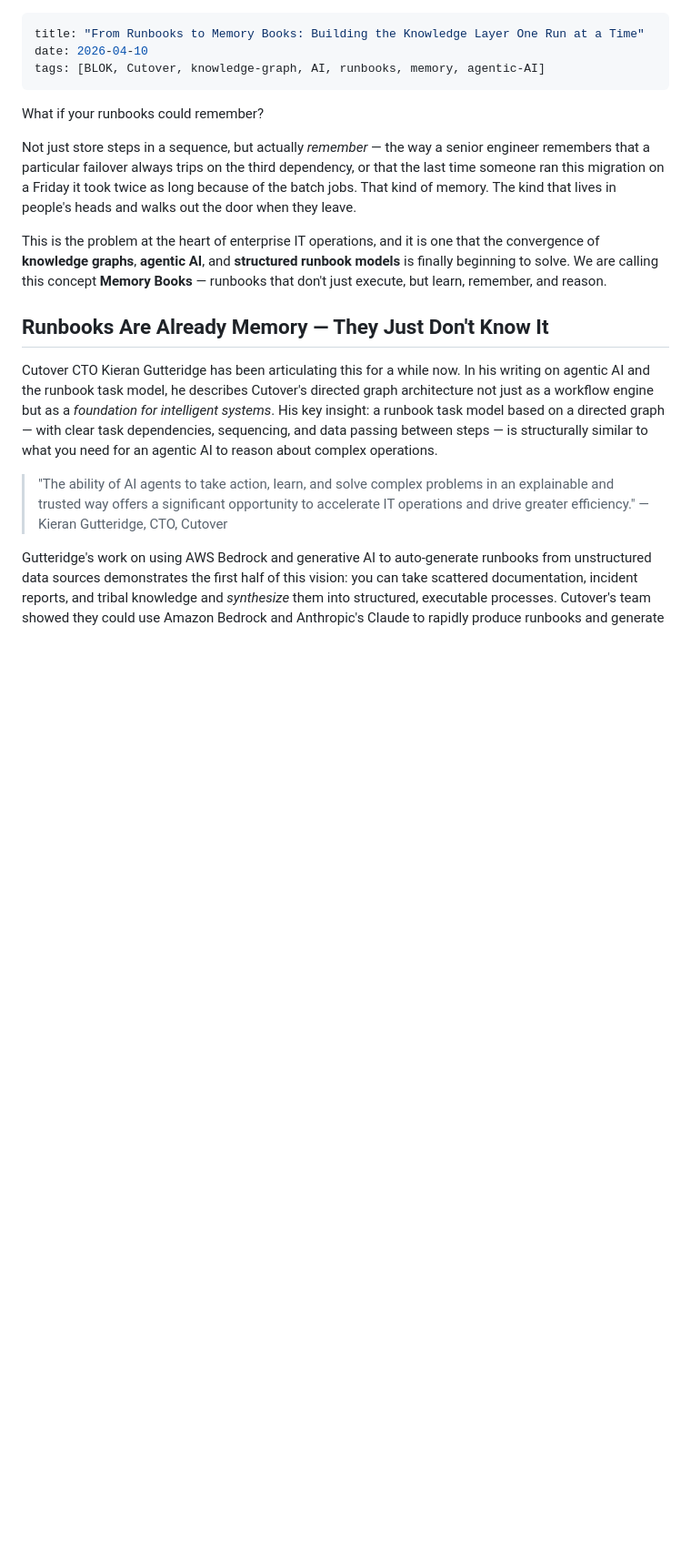
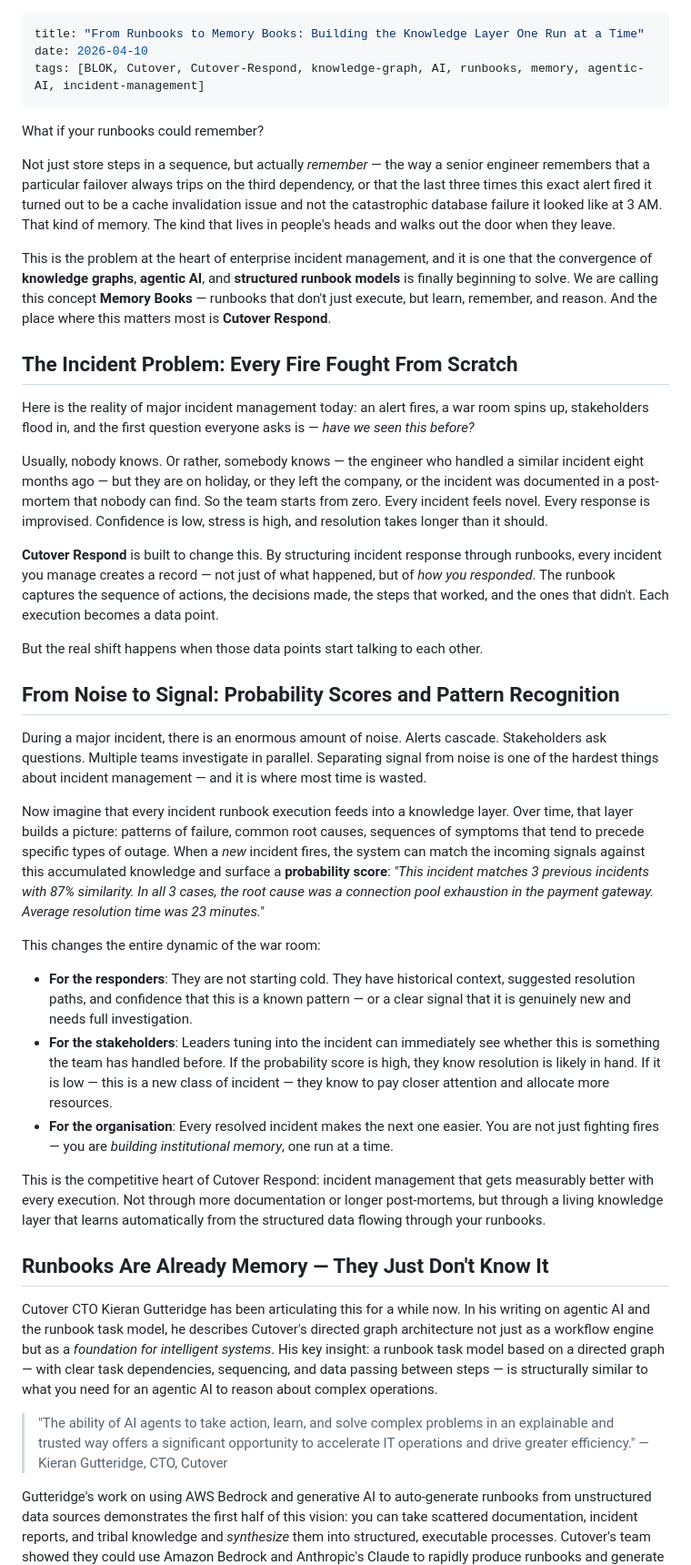
Before and after one commit to pvhee/amsterdam, a Markdown page: content/memory-books/index.md, the part around one of its changes. Shown at 91% size. GitHub-like rendering; blank space fills up the shorter version.

```diff
--- a/content/memory-books/index.md
+++ b/content/memory-books/index.md
@@ -1,14 +1,38 @@
 ---
 title: "From Runbooks to Memory Books: Building the Knowledge Layer One Run at a Time"
 date: 2026-04-10
-tags: [BLOK, Cutover, knowledge-graph, AI, runbooks, memory, agentic-AI]
+tags: [BLOK, Cutover, Cutover-Respond, knowledge-graph, AI, runbooks, memory, agentic-AI, incident-management]
 ---
 
 What if your runbooks could remember?
 
-Not just store steps in a sequence, but actually *remember* — the way a senior engineer remembers that a particular failover always trips on the third dependency, or that the last time someone ran this migration on a Friday it took twice as long because of the batch jobs. That kind of memory. The kind that lives in people's heads and walks out the door when they leave.
+Not just store steps in a sequence, but actually *remember* — the way a senior engineer remembers that a particular failover always trips on the third dependency, or that the last three times this exact alert fired it turned out to be a cache invalidation issue and not the catastrophic database failure it looked like at 3 AM. That kind of memory. The kind that lives in people's heads and walks out the door when they leave.
 
-This is the problem at the heart of enterprise IT operations, and it is one that the convergence of **knowledge graphs**, **agentic AI**, and **structured runbook models** is finally beginning to solve. We are calling this concept **Memory Books** — runbooks that don't just execute, but learn, remember, and reason.
+This is the problem at the heart of enterprise incident management, and it is one that the convergence of **knowledge graphs**, **agentic AI**, and **structured runbook models** is finally beginning to solve. We are calling this concept **Memory Books** — runbooks that don't just execute, but learn, remember, and reason. And the place where this matters most is **Cutover Respond**.
+
+## The Incident Problem: Every Fire Fought From Scratch
+
+Here is the reality of major incident management today: an alert fires, a war room spins up, stakeholders flood in, and the first question everyone asks is — *have we seen this before?*
+
+Usually, nobody knows. Or rather, somebody knows — the engineer who handled a similar incident eight months ago — but they are on holiday, or they left the company, or the incident was documented in a post-mortem that nobody can find. So the team starts from zero. Every incident feels novel. Every response is improvised. Confidence is low, stress is high, and resolution takes longer than it should.
+
+**Cutover Respond** is built to change this. By structuring incident response through runbooks, every incident you manage creates a record — not just of what happened, but of *how you responded*. The runbook captures the sequence of actions, the decisions made, the steps that worked, and the ones that didn't. Each execution becomes a data point.
+
+But the real shift happens when those data points start talking to each other.
+
+## From Noise to Signal: Probability Scores and Pattern Recognition
+
+During a major incident, there is an enormous amount of noise. Alerts cascade. Stakeholders ask questions. Multiple teams investigate in parallel. Separating signal from noise is one of the hardest things about incident management — and it is where most time is wasted.
+
+Now imagine that every incident runbook execution feeds into a knowledge layer. Over time, that layer builds a picture: patterns of failure, common root causes, sequences of symptoms that tend to precede specific types of outage. When a *new* incident fires, the system can match the incoming signals against this accumulated knowledge and surface a **probability score**: *"This incident matches 3 previous incidents with 87% similarity. In all 3 cases, the root cause was a connection pool exhaustion in the payment gateway. Average resolution time was 23 minutes."*
+
+This changes the entire dynamic of the war room:
+
+- **For the responders**: They are not starting cold. They have historical context, suggested resolution paths, and confidence that this is a known pattern — or a clear signal that it is genuinely new and needs full investigation.
+- **For the stakeholders**: Leaders tuning into the incident can immediately see whether this is something the team has handled before. If the probability score is high, they know resolution is likely in hand. If it is low — this is a new class of incident — they know to pay closer attention and allocate more resources.
+- **For the organisation**: Every resolved incident makes the next one easier. You are not just fighting fires — you are *building institutional memory*, one run at a time.
+
+This is the competitive heart of Cutover Respond: incident management that gets measurably better with every execution. Not through more documentation or longer post-mortems, but through a living knowledge layer that learns automatically from the structured data flowing through your runbooks.
 
 ## Runbooks Are Already Memory — They Just Don't Know It
 
```
Also changed, not shown: other parts of content/memory-books/index.md (+12 -9 lines).
